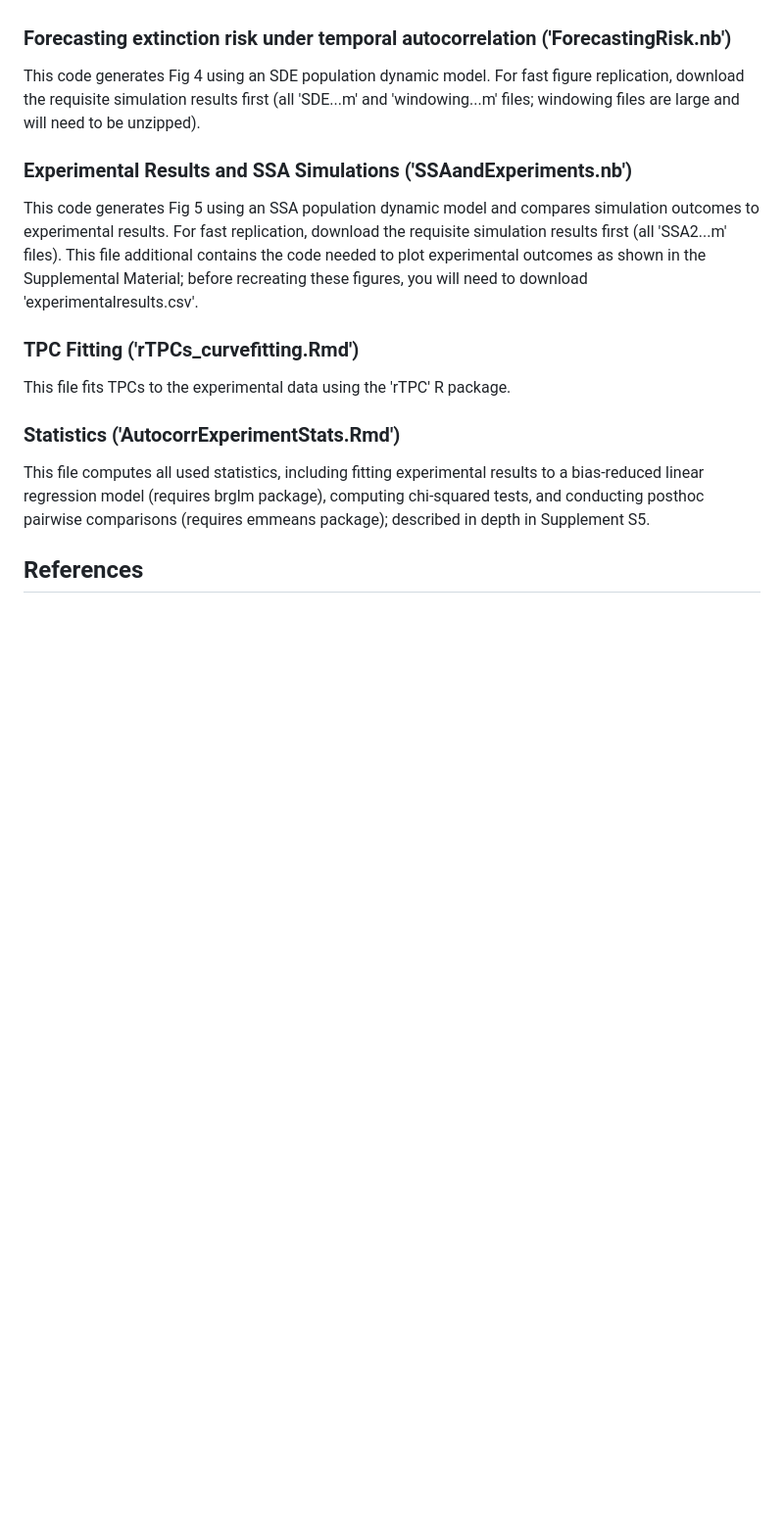
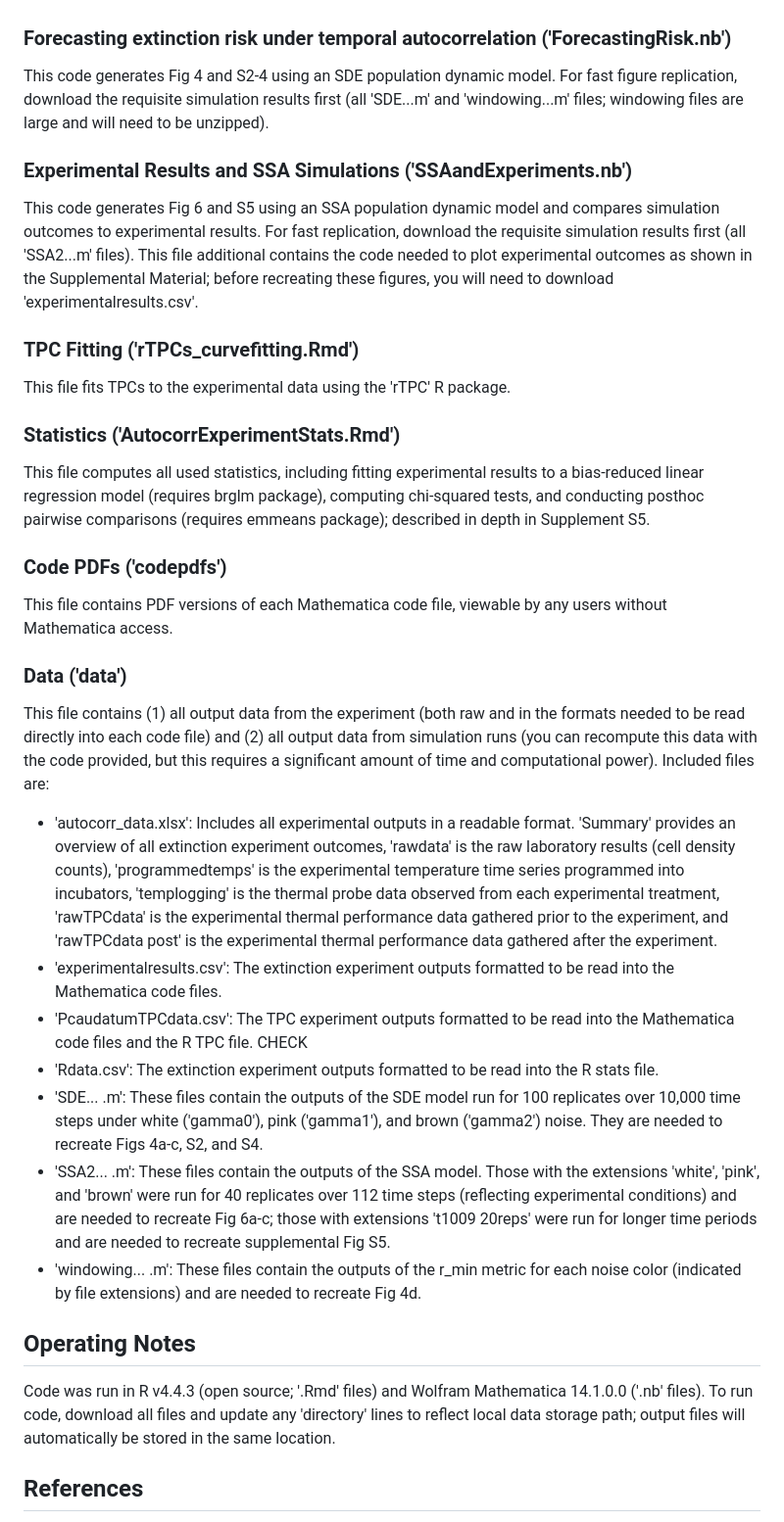
Before and after one commit to arobey63/experimental_autocorr, a Markdown page: README.md, the part around the change. Shown at 98% size. Drawn GitHub-style; blank space fills up the shorter version.

```diff
--- a/README.md
+++ b/README.md
@@ -9,16 +9,32 @@ Released 7/2025. Updated 11/2025, 3/2026.
 This code generates Fig 1 and 2 from the 'Materials & Methods' section. It can also be used to generate new temperature time series with specified thermal distributions and levels of autocorrelation. Before recreating the figures in the paper, you will need to download 'PcaudatumTPCdata.csv'.
 
 ### Forecasting extinction risk under temporal autocorrelation ('ForecastingRisk.nb')
-This code generates Fig 4 using an SDE population dynamic model. For fast figure replication, download the requisite simulation results first (all 'SDE...m' and 'windowing...m' files; windowing files are large and will need to be unzipped).
+This code generates Fig 4 and S2-4 using an SDE population dynamic model. For fast figure replication, download the requisite simulation results first (all 'SDE...m' and 'windowing...m' files; windowing files are large and will need to be unzipped).
 
 ### Experimental Results and SSA Simulations ('SSAandExperiments.nb')
-This code generates Fig 5 using an SSA population dynamic model and compares simulation outcomes to experimental results. For fast replication, download the requisite simulation results first (all 'SSA2...m' files). This file additional contains the code needed to plot experimental outcomes as shown in the Supplemental Material; before recreating these figures, you will need to download 'experimentalresults.csv'.
+This code generates Fig 6 and S5 using an SSA population dynamic model and compares simulation outcomes to experimental results. For fast replication, download the requisite simulation results first (all 'SSA2...m' files). This file additional contains the code needed to plot experimental outcomes as shown in the Supplemental Material; before recreating these figures, you will need to download 'experimentalresults.csv'.
 
 ### TPC Fitting ('rTPCs_curvefitting.Rmd')
 This file fits TPCs to the experimental data using the 'rTPC' R package.
 
 ### Statistics ('AutocorrExperimentStats.Rmd')
 This file computes all used statistics, including fitting experimental results to a bias-reduced linear regression model (requires brglm package), computing chi-squared tests, and conducting posthoc pairwise comparisons (requires emmeans package); described in depth in Supplement S5.
+
+### Code PDFs ('codepdfs')
+This file contains PDF versions of each Mathematica code file, viewable by any users without Mathematica access.
+
+### Data ('data')
+This file contains (1) all output data from the experiment (both raw and in the formats needed to be read directly into each code file) and (2) all output data from simulation runs (you can recompute this data with the code provided, but this requires a significant amount of time and computational power). Included files are:
+* 'autocorr_data.xlsx': Includes all experimental outputs in a readable format. 'Summary' provides an overview of all extinction experiment outcomes, 'rawdata' is the raw laboratory results (cell density counts), 'programmedtemps' is the experimental temperature time series programmed into incubators, 'templogging' is the thermal probe data observed from each experimental treatment, 'rawTPCdata' is the experimental thermal performance data gathered prior to the experiment, and 'rawTPCdata post' is the experimental thermal performance data gathered after the experiment.
+* 'experimentalresults.csv': The extinction experiment outputs formatted to be read into the Mathematica code files.
+* 'PcaudatumTPCdata.csv': The TPC experiment outputs formatted to be read into the Mathematica code files and the R TPC file. CHECK
+* 'Rdata.csv': The extinction experiment outputs formatted to be read into the R stats file.
+* 'SDE... .m': These files contain the outputs of the SDE model run for 100 replicates over 10,000 time steps under white ('gamma0'), pink ('gamma1'), and brown ('gamma2') noise. They are needed to recreate Figs 4a-c, S2, and S4.
+* 'SSA2... .m': These files contain the outputs of the SSA model. Those with the extensions 'white', 'pink', and 'brown' were run for 40 replicates over 112 time steps (reflecting experimental conditions) and are needed to recreate Fig 6a-c; those with extensions 't1009 20reps' were run for longer time periods and are needed to recreate supplemental Fig S5.
+* 'windowing... .m': These files contain the outputs of the r_min metric for each noise color (indicated by file extensions) and are needed to recreate Fig 4d.
+
+## Operating Notes
+Code was run in R v4.4.3 (open source; '.Rmd' files) and Wolfram Mathematica 14.1.0.0 ('.nb' files). To run code, download all files and update any 'directory' lines to reflect local data storage path; output files will automatically be stored in the same location.
 
 ## References
 Lactin, D.J, N.J. Holliday, D.L. Johnson, and R. Craigen. ["Improved Rate Model of Temperature-Dependent Development by Arthropods."](https://academic.oup.com/ee/article-abstract/24/1/68/2394752) Environmental Entomology 24(1): 68-75.
```
